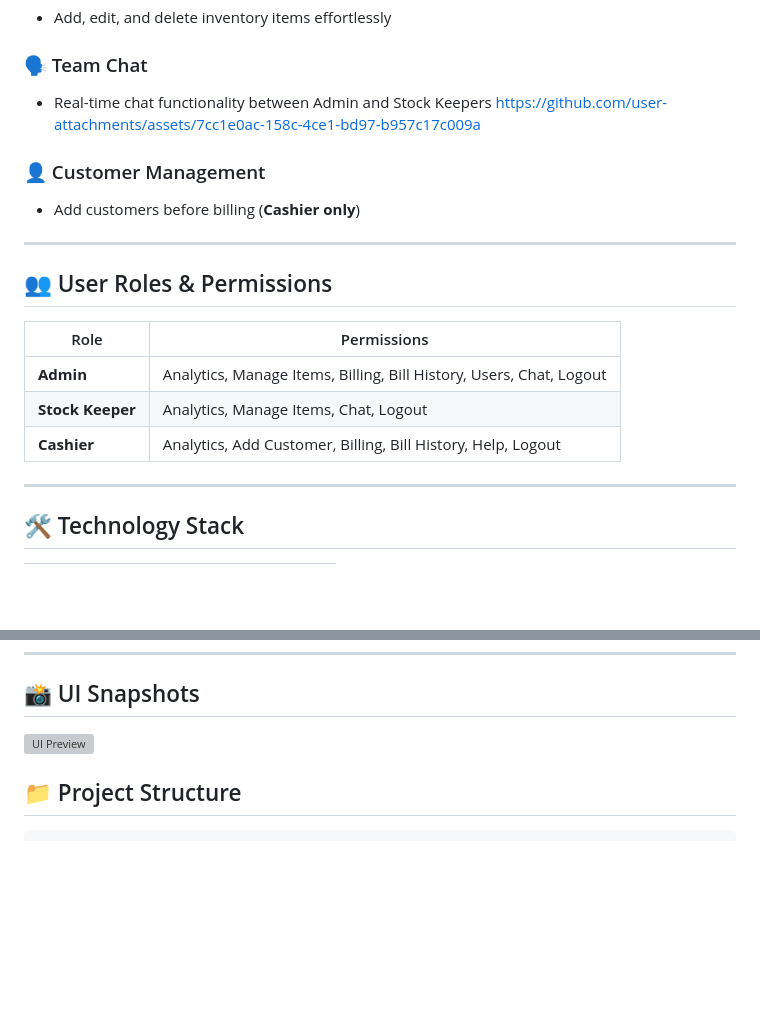
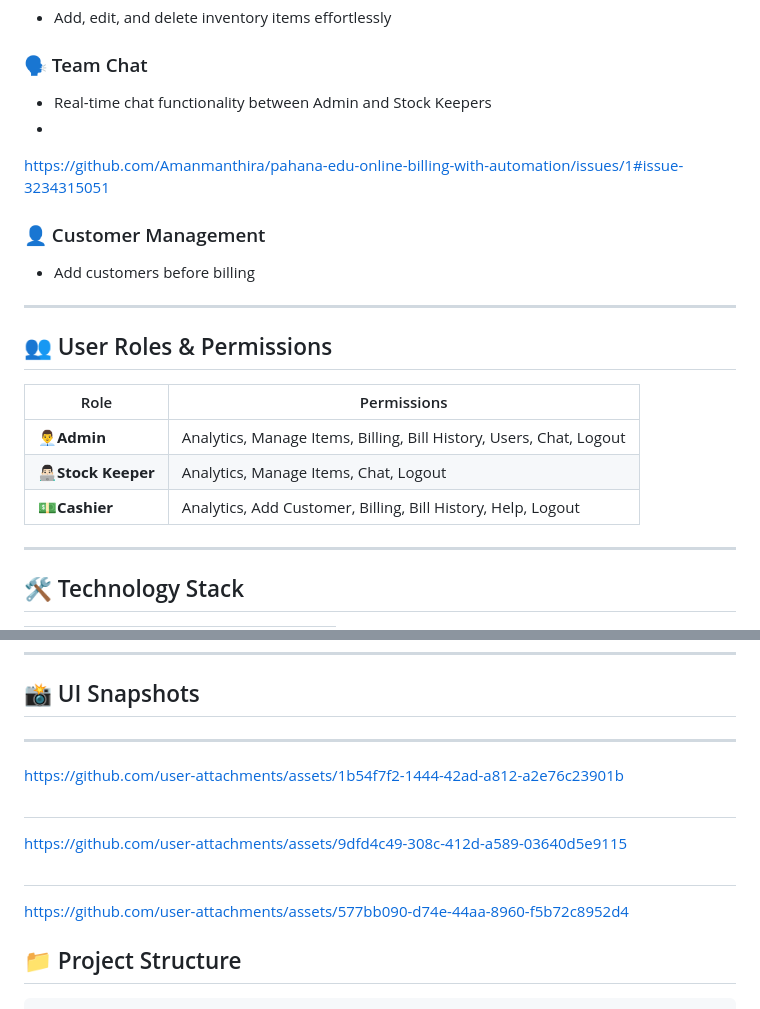
Before and after one commit to Amanmanthira/pahana-edu-online-billing, a Markdown page: README.md, 2 parts joined by grey strips. Drawn GitHub-style; blank space fills up the shorter version; grey boxes are pictures that could not be loaded.

```diff
--- a/README.md
+++ b/README.md
@@ -22,11 +22,11 @@ A **full-stack Java Servlet** billing and inventory management system featuring
 
 ### 🗣️ Team Chat
 - Real-time chat functionality between Admin and Stock Keepers
-https://github.com/user-attachments/assets/7cc1e0ac-158c-4ce1-bd97-b957c17c009a
-
+-
+[https://github.com/Amanmanthira/pahana-edu-online-billing-with-automation/issues/1#issue-3234315051](https://github.com/user-attachments/assets/b55de90b-2166-4d96-97d4-e44333d3f464)
 
 ### 👤 Customer Management
-- Add customers before billing (**Cashier only**)
+- Add customers before billing
 
 ---
 
@@ -34,9 +34,9 @@ https://github.com/user-attachments/assets/7cc1e0ac-158c-4ce1-bd97-b957c17c009a
 
 | Role          | Permissions                                             |
 | ------------- | -------------------------------------------------------|
-| **Admin**     | Analytics, Manage Items, Billing, Bill History, Users, Chat, Logout |
-| **Stock Keeper** | Analytics, Manage Items, Chat, Logout                 |
-| **Cashier**   | Analytics, Add Customer, Billing, Bill History, Help, Logout  |
+| **👨‍💼Admin**     | Analytics, Manage Items, Billing, Bill History, Users, Chat, Logout |
+| **👨🏻‍💻Stock Keeper** | Analytics, Manage Items, Chat, Logout                 |
+| **💵Cashier**   | Analytics, Add Customer, Billing, Bill History, Help, Logout  |
 
 ---
 
@@ -53,9 +53,12 @@ https://github.com/user-attachments/assets/7cc1e0ac-158c-4ce1-bd97-b957c17c009a
 ---
 
 ## 📸 UI Snapshots
-
-![UI Preview](https://github.com/user-attachments/assets/64028d76-4354-4db1-89a6-3e3336e1ee85)
-
+---
+https://github.com/user-attachments/assets/1b54f7f2-1444-42ad-a812-a2e76c23901b
+##
+https://github.com/user-attachments/assets/9dfd4c49-308c-412d-a589-03640d5e9115
+##
+https://github.com/user-attachments/assets/577bb090-d74e-44aa-8960-f5b72c8952d4
 
 ## 📁 Project Structure
 
```
